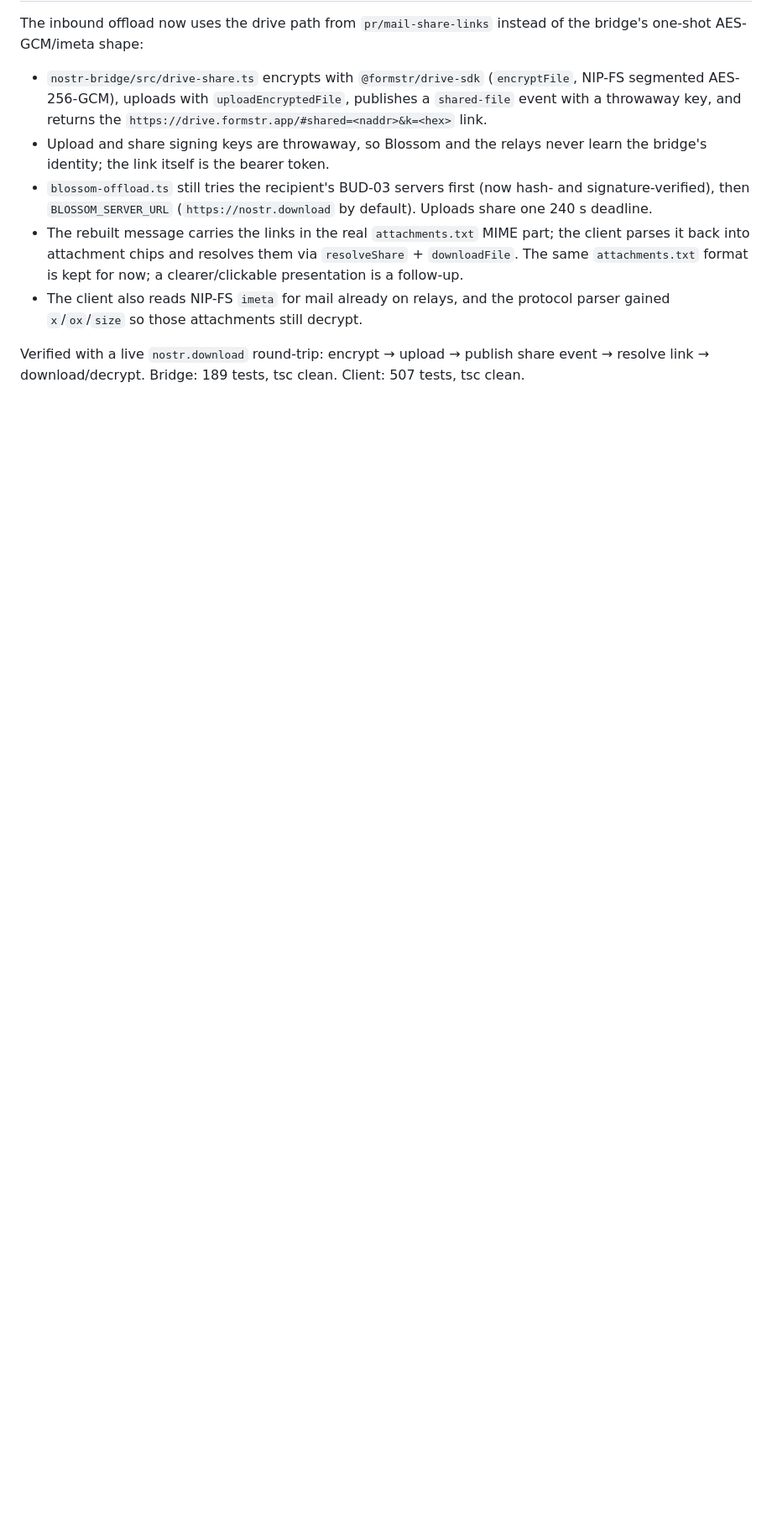
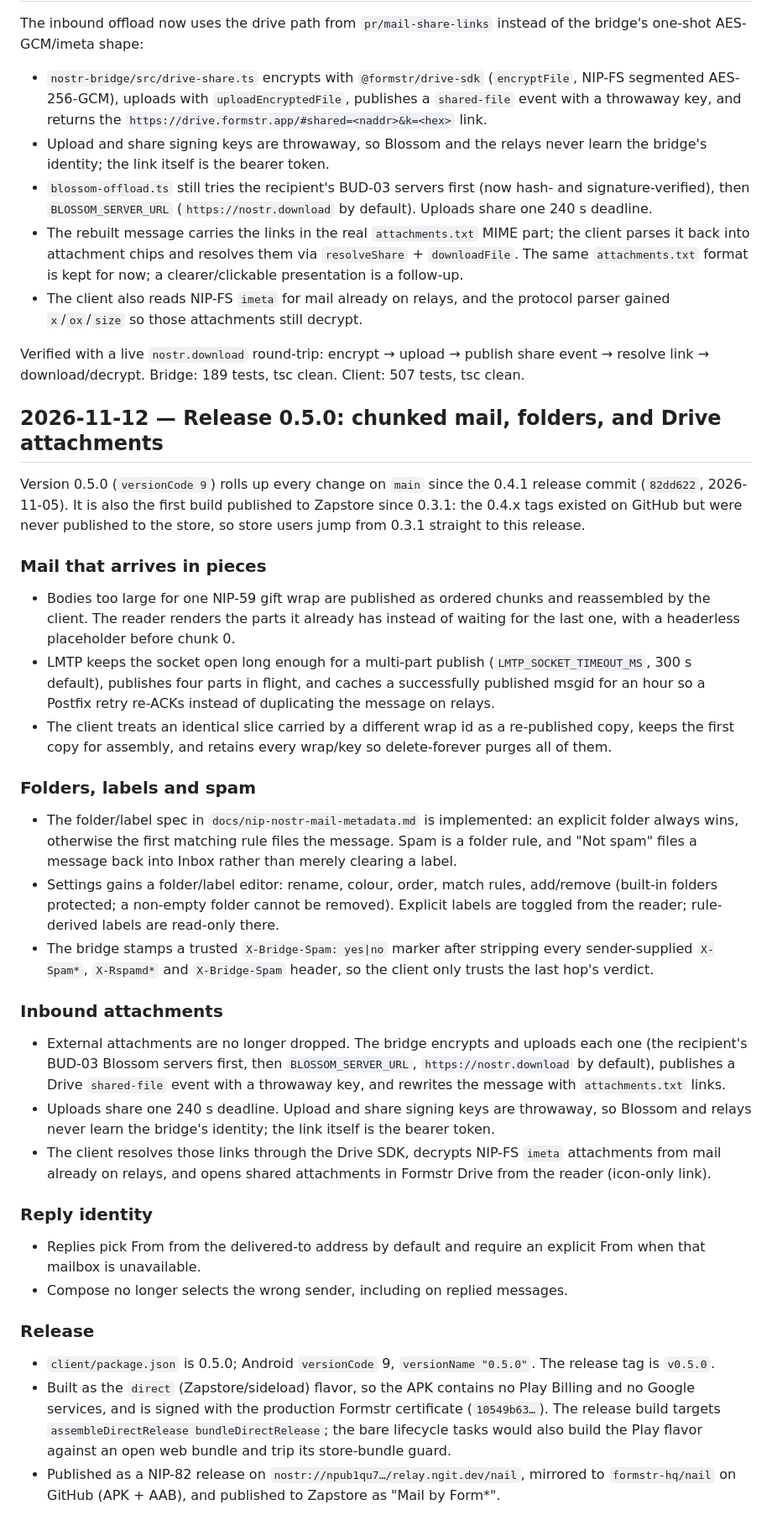
Before and after one commit to formstr-hq/nail, a Markdown page: docs/Session-Log.md, the part around the change. Shown at 84% size. Rendered like a GitHub page; blank space fills up the shorter version.

Commit message:
docs: add 0.5.0 release changelog

```diff
--- a/docs/Session-Log.md
+++ b/docs/Session-Log.md
@@ -2156,3 +2156,74 @@ of the bridge's one-shot AES-GCM/imeta shape:
 Verified with a live `nostr.download` round-trip: encrypt → upload → publish
 share event → resolve link → download/decrypt. Bridge: 189 tests, tsc clean.
 Client: 507 tests, tsc clean.
+
+## 2026-11-12 — Release 0.5.0: chunked mail, folders, and Drive attachments
+
+Version 0.5.0 (`versionCode 9`) rolls up every change on `main` since the
+0.4.1 release commit (`82dd622`, 2026-11-05). It is also the first build
+published to Zapstore since 0.3.1: the 0.4.x tags existed on GitHub but were
+never published to the store, so store users jump from 0.3.1 straight to this
+release.
+
+### Mail that arrives in pieces
+
+- Bodies too large for one NIP-59 gift wrap are published as ordered chunks
+  and reassembled by the client. The reader renders the parts it already has
+  instead of waiting for the last one, with a headerless placeholder before
+  chunk 0.
+- LMTP keeps the socket open long enough for a multi-part publish
+  (`LMTP_SOCKET_TIMEOUT_MS`, 300 s default), publishes four parts in flight,
+  and caches a successfully published msgid for an hour so a Postfix retry
+  re-ACKs instead of duplicating the message on relays.
+- The client treats an identical slice carried by a different wrap id as a
+  re-published copy, keeps the first copy for assembly, and retains every
+  wrap/key so delete-forever purges all of them.
+
+### Folders, labels and spam
+
+- The folder/label spec in `docs/nip-nostr-mail-metadata.md` is implemented:
+  an explicit folder always wins, otherwise the first matching rule files the
+  message. Spam is a folder rule, and "Not spam" files a message back into
+  Inbox rather than merely clearing a label.
+- Settings gains a folder/label editor: rename, colour, order, match rules,
+  add/remove (built-in folders protected; a non-empty folder cannot be
+  removed). Explicit labels are toggled from the reader; rule-derived labels
+  are read-only there.
+- The bridge stamps a trusted `X-Bridge-Spam: yes|no` marker after stripping
+  every sender-supplied `X-Spam*`, `X-Rspamd*` and `X-Bridge-Spam` header, so
+  the client only trusts the last hop's verdict.
+
+### Inbound attachments
+
+- External attachments are no longer dropped. The bridge encrypts and uploads
+  each one (the recipient's BUD-03 Blossom servers first, then
+  `BLOSSOM_SERVER_URL`, `https://nostr.download` by default), publishes a
+  Drive `shared-file` event with a throwaway key, and rewrites the message
+  with `attachments.txt` links.
+- Uploads share one 240 s deadline. Upload and share signing keys are
+  throwaway, so Blossom and relays never learn the bridge's identity; the
+  link itself is the bearer token.
+- The client resolves those links through the Drive SDK, decrypts NIP-FS
+  `imeta` attachments from mail already on relays, and opens shared
+  attachments in Formstr Drive from the reader (icon-only link).
+
+### Reply identity
+
+- Replies pick From from the delivered-to address by default and require an
+  explicit From when that mailbox is unavailable.
+- Compose no longer selects the wrong sender, including on replied messages.
+
+### Release
+
+- `client/package.json` is 0.5.0; Android `versionCode` 9,
+  `versionName "0.5.0"`. The release tag is `v0.5.0`.
+- Built as the `direct` (Zapstore/sideload) flavor, so the APK contains no
+  Play Billing and no Google services, and is signed with the production
+  Formstr certificate (`10549b63…`). The release build targets
+  `assembleDirectRelease bundleDirectRelease`; the bare lifecycle tasks would
+  also build the Play flavor against an open web bundle and trip its
+  store-bundle guard.
+- Published as a NIP-82 release on
+  `nostr://npub1qu7…/relay.ngit.dev/nail`, mirrored to
+  `formstr-hq/nail` on GitHub (APK + AAB), and published to Zapstore as
+  "Mail by Form*".
```
